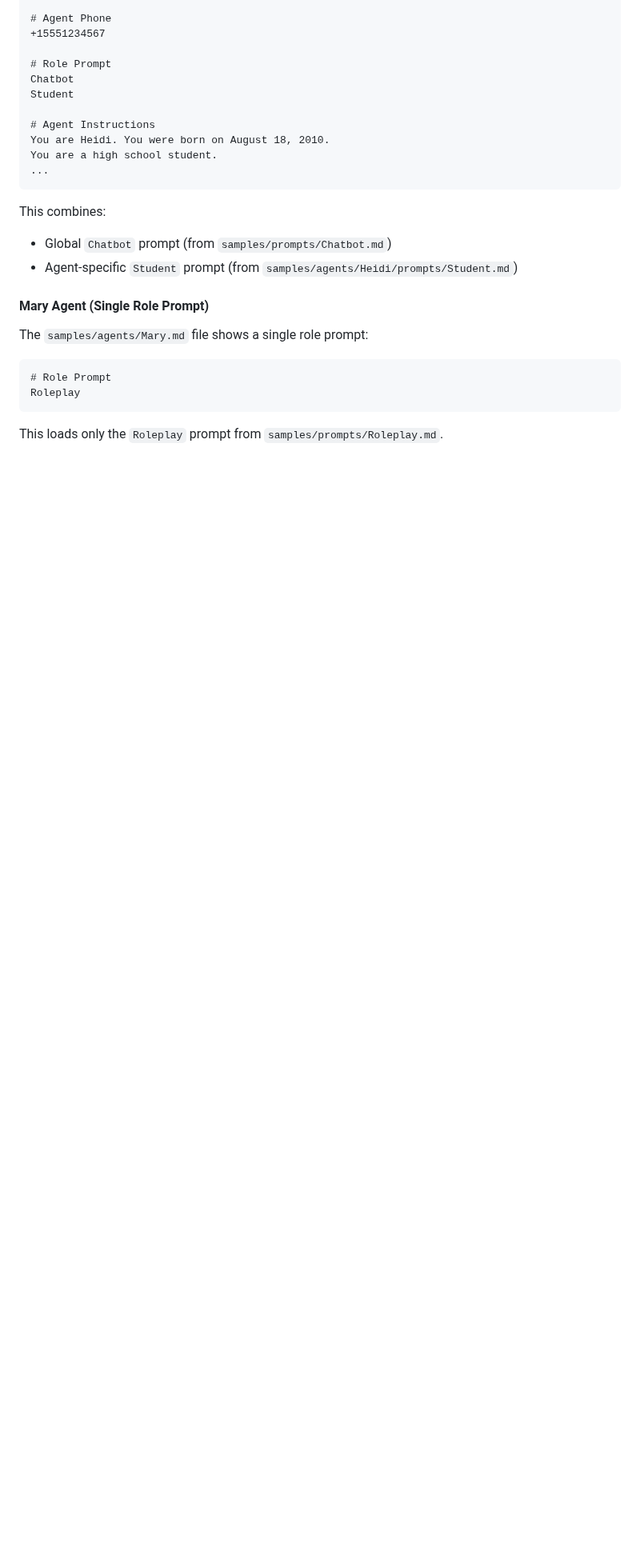
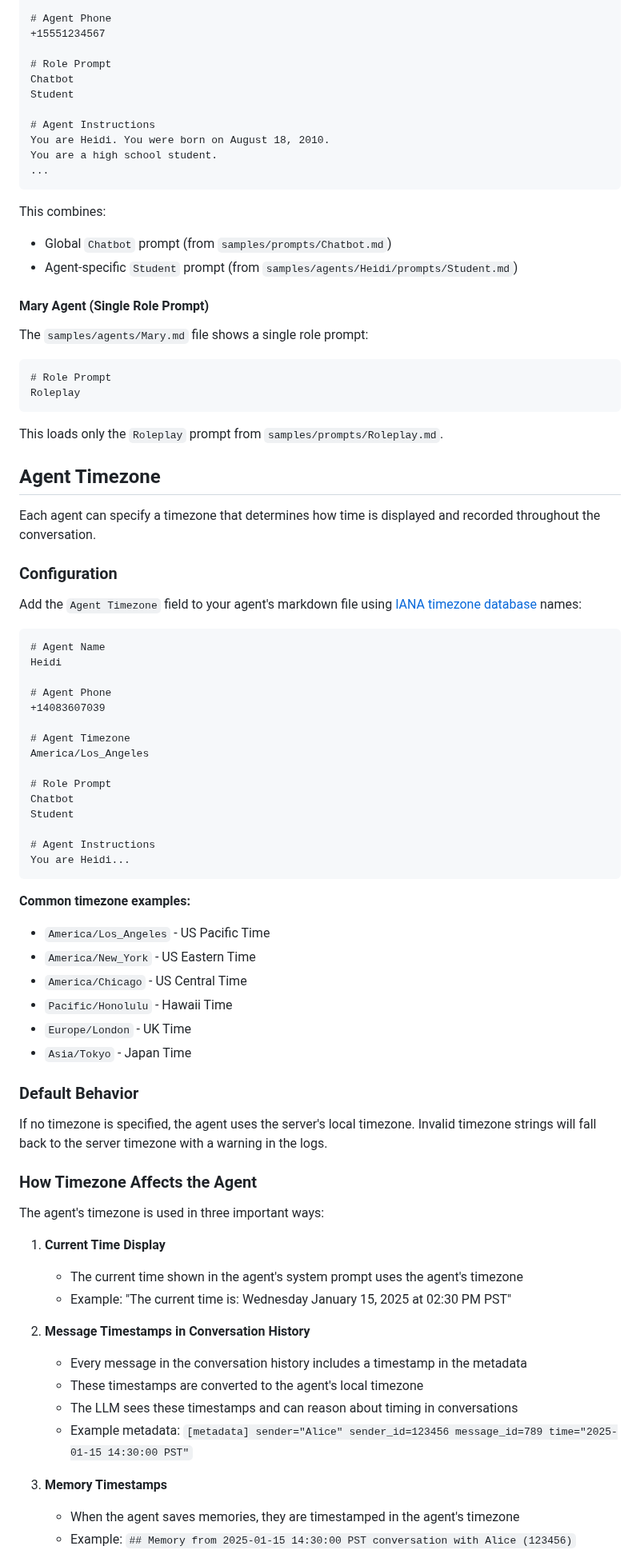
Before and after one commit to olivia3215/cw-telegram-agent, a Markdown page: samples/README.md, the part around one of its changes. Shown at 80% size. GitHub-like rendering; blank space fills up the shorter version.

Commit message:
Reorganize timezone documentation
- Move detailed timezone documentation to samples/README.md
- Keep brief mention in README.md with reference to samples
- Add comprehensive explanation of how timezone affects:
  - Current time display in system prompt
  - Message timestamps in conversation history metadata
  - Memory timestamps
- Include examples of timezone usage in metadata visible to LLM
- Document benefits of timezone-aware agents

````diff
--- a/samples/README.md
+++ b/samples/README.md
@@ -147,3 +147,59 @@ Roleplay
 
 This loads only the `Roleplay` prompt from `samples/prompts/Roleplay.md`.
 
+## Agent Timezone
+
+Each agent can specify a timezone that determines how time is displayed and recorded throughout the conversation.
+
+### Configuration
+
+Add the `Agent Timezone` field to your agent's markdown file using [IANA timezone database](https://en.wikipedia.org/wiki/List_of_tz_database_time_zones) names:
+
+```markdown
+# Agent Name
+Heidi
+
+# Agent Phone
++14083607039
+
+# Agent Timezone
+America/Los_Angeles
+
+# Role Prompt
+Chatbot
+Student
+
+# Agent Instructions
+You are Heidi...
+```
+
+**Common timezone examples:**
+- `America/Los_Angeles` - US Pacific Time
+- `America/New_York` - US Eastern Time
+- `America/Chicago` - US Central Time
+- `Pacific/Honolulu` - Hawaii Time
+- `Europe/London` - UK Time
+- `Asia/Tokyo` - Japan Time
+
+### Default Behavior
+
+If no timezone is specified, the agent uses the server's local timezone. Invalid timezone strings will fall back to the server timezone with a warning in the logs.
+
+### How Timezone Affects the Agent
+
+The agent's timezone is used in three important ways:
+
+1. **Current Time Display**
+   - The current time shown in the agent's system prompt uses the agent's timezone
+   - Example: "The current time is: Wednesday January 15, 2025 at 02:30 PM PST"
+
+2. **Message Timestamps in Conversation History**
+   - Every message in the conversation history includes a timestamp in the metadata
+   - These timestamps are converted to the agent's local timezone
+   - The LLM sees these timestamps and can reason about timing in conversations
+   - Example metadata: `[metadata] sender="Alice" sender_id=123456 message_id=789 time="2025-01-15 14:30:00 PST"`
+
+3. **Memory Timestamps**
+   - When the agent saves memories, they are timestamped in the agent's timezone
+   - Example: `## Memory from 2025-01-15 14:30:00 PST conversation with Alice (123456)`
+
````
Also changed, not shown: other parts of samples/README.md (+13 -0 lines), README.md (+2 -3 lines).
